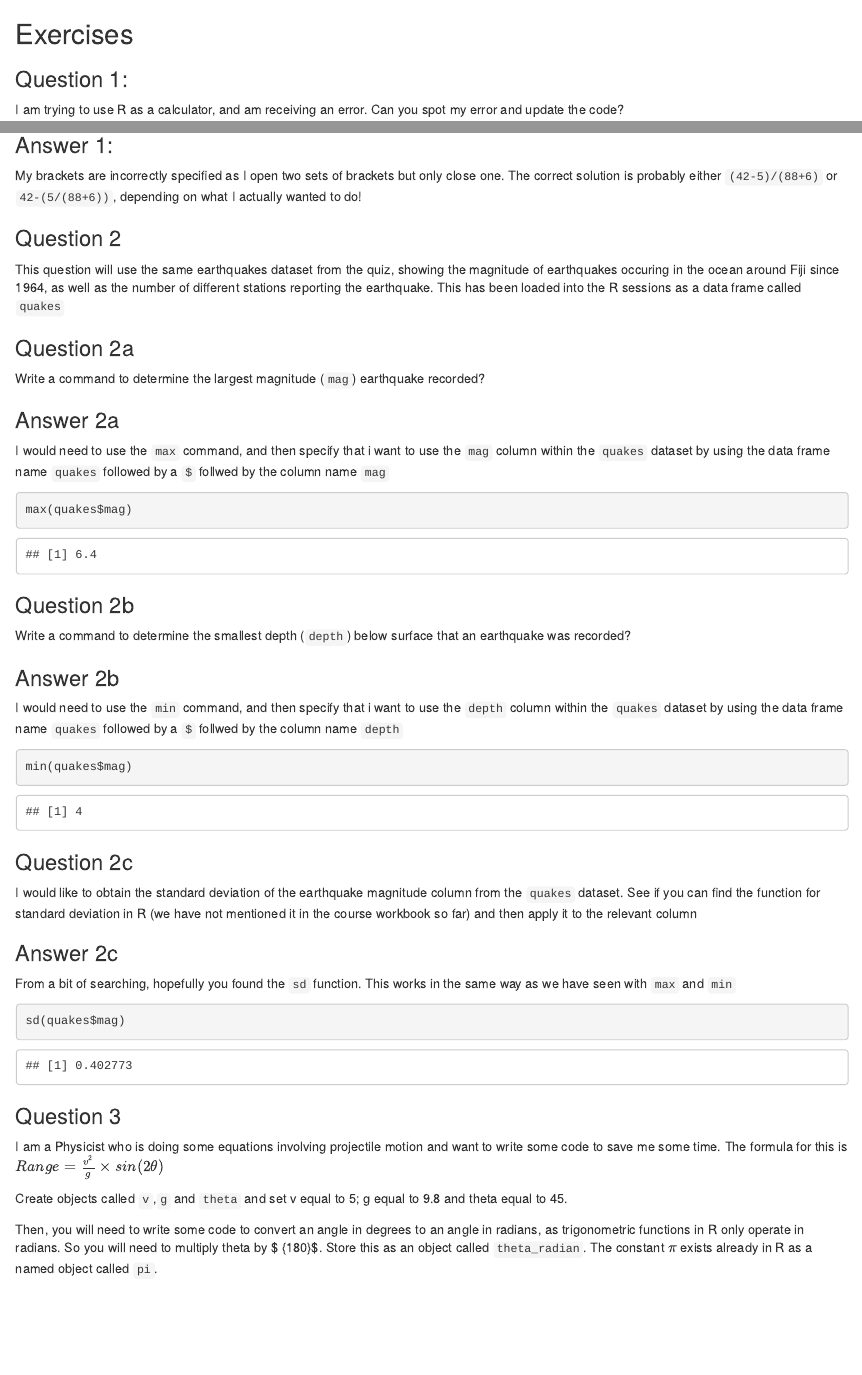
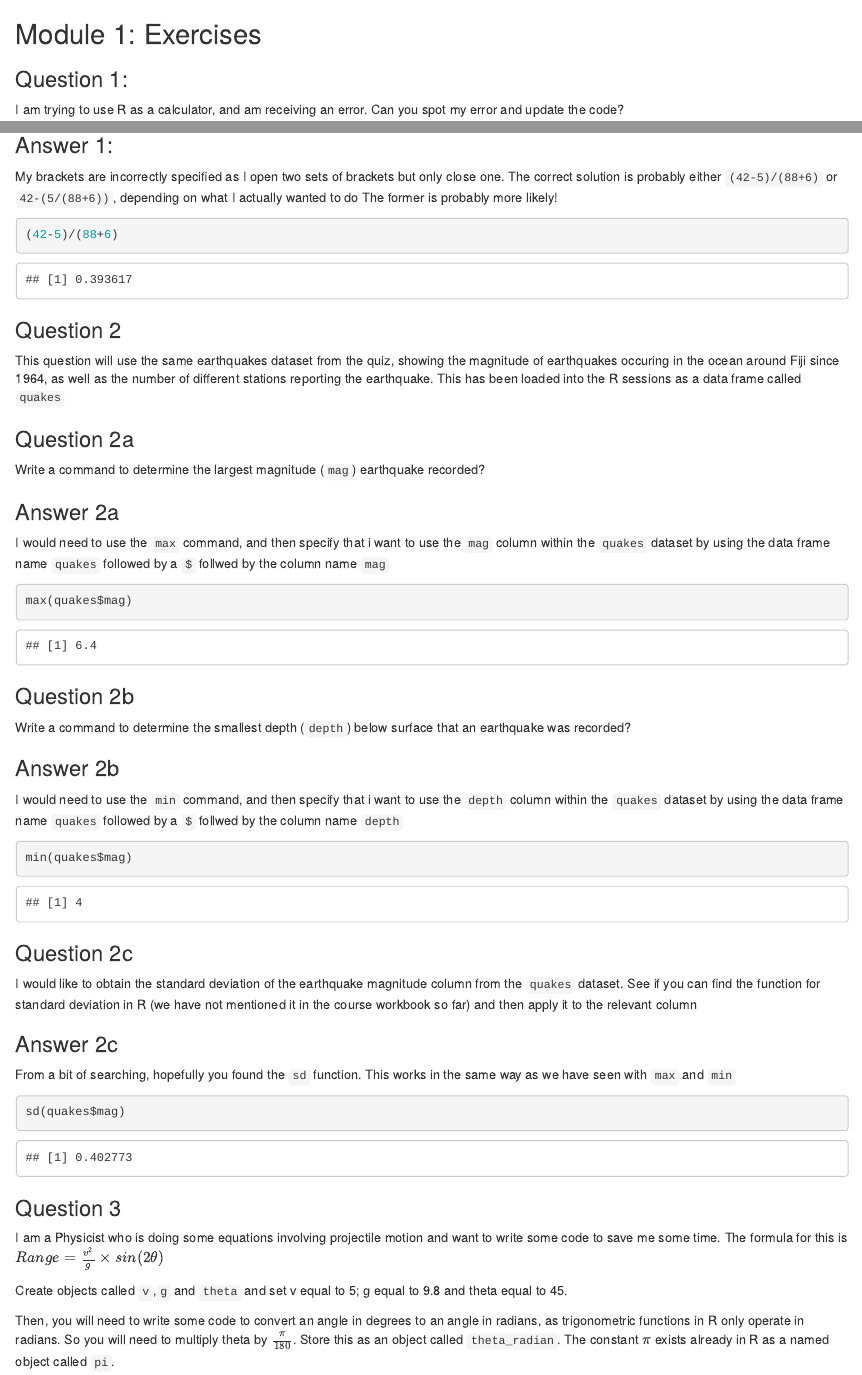
Before and after one commit to stats4sd/r2020_01Intro_02, an R Markdown document (Solutions.Rmd): the page in a window 1100 px wide, from its top, and a second part further down, joined at a grey line. Rendered offline with R 4.5, knitr and Pandoc, with nearby package versions.

````diff
--- a/Solutions.Rmd
+++ b/Solutions.Rmd
@@ -1,18 +1,22 @@
-## Exercises
+## Module 1:  Exercises
 
 ### Question 1:
 I am trying to use R as a calculator, and am receiving an error. Can you spot my error and update the code?
-```{r ex1, exercise=TRUE}
+
 
 (42-5/(88+6)
 
-```
+
 
 ### Answer 1:
 
 My brackets are incorrectly specified as I open two sets of brackets but only close one.
-The correct solution is probably either `(42-5)/(88+6)` or `42-(5/(88+6))`, depending on what I actually wanted to do!
+The correct solution is probably either `(42-5)/(88+6)` or `42-(5/(88+6))`, depending on what I actually wanted to do
+The former is probably more likely!
 
+```{r}
+(42-5)/(88+6)
+```
 
 
 ### Question 2
@@ -27,7 +31,7 @@
 
 I would need to use the `max` command, and then specify that i want to use the `mag` column within the `quakes` dataset by using the data frame name `quakes` followed by a `$` follwed by the column name `mag`
 
-```{r ex2}
+```{r}
 max(quakes$mag)
 
 ```
@@ -39,7 +43,7 @@
 
 I would need to use the `min` command, and then specify that i want to use the `depth` column within the `quakes` dataset by using the data frame name `quakes` followed by a `$` follwed by the column name `depth`
 
-```{r ex3}
+```{r}
 min(quakes$mag)
 ```
 
@@ -50,7 +54,7 @@
 ### Answer 2c
 
 From a bit of searching, hopefully you found the `sd` function. This works in the same way as we have seen with `max` and `min`
-```{r ex4}
+```{r}
 sd(quakes$mag)
 ```
 
````
Also changed, not shown: Index.Rmd (+1 -1 lines), Solutions.Rmd (8 more changed lines).
